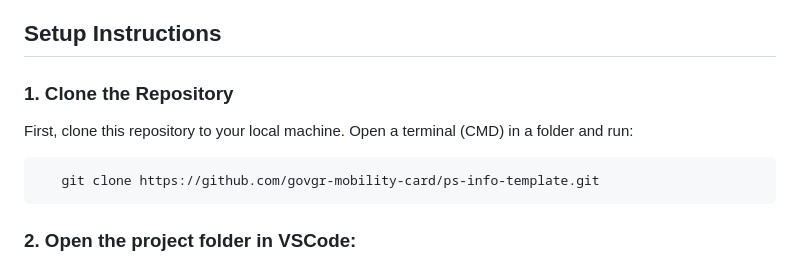
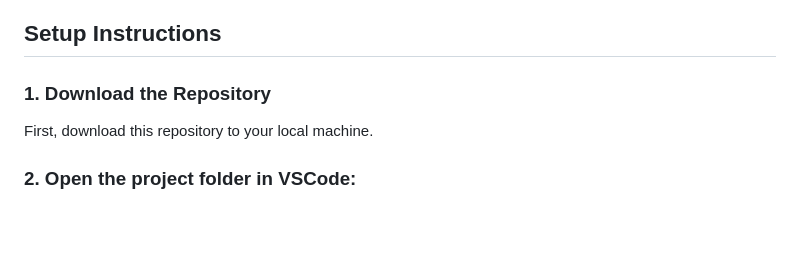
Before and after one commit to vlantonakos/ps-info-template, a Markdown page: README.md, the part around the change. GitHub-like rendering; blank space fills up the shorter version.

````diff
--- a/README.md
+++ b/README.md
@@ -17,13 +17,9 @@ To use and modify this project, you need the following:
 
 ## Setup Instructions
 
-### 1. Clone the Repository
+### 1. Download the Repository
 
-First, clone this repository to your local machine. Open a terminal (CMD) in a folder and run:
-
-```sh
-   git clone https://github.com/govgr-mobility-card/ps-info-template.git
-```
+First, download this repository to your local machine.
 
 ### 2. Open the project folder in VSCode:
 
````
